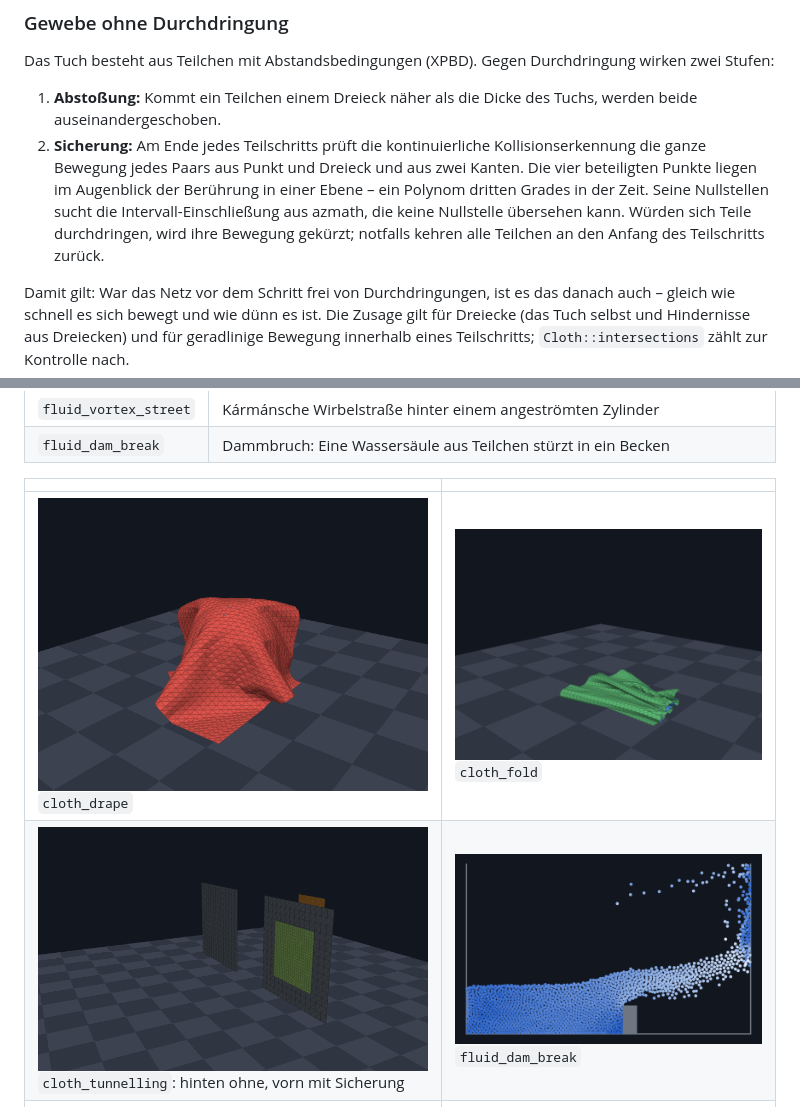
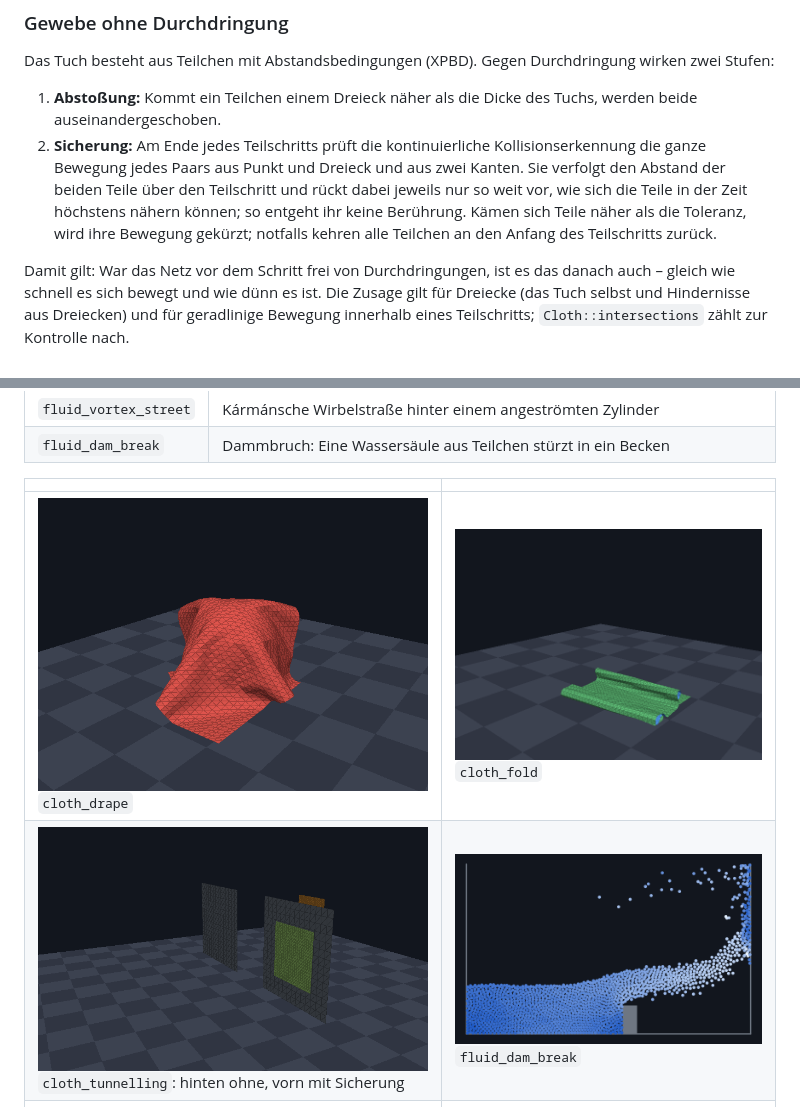
Before and after one commit to Andie2302/azlab, a Markdown page: README.md, 2 parts joined by grey strips. GitHub-like rendering; pictures changed too: docs/bilder/cloth_drape.png, docs/bilder/cloth_fold.png, docs/bilder/cloth_tunnelling.png.

```diff
--- a/README.md
+++ b/README.md
@@ -279,12 +279,11 @@ Durchdringung wirken zwei Stufen:
    Tuchs, werden beide auseinandergeschoben.
 2. **Sicherung:** Am Ende jedes Teilschritts prüft die kontinuierliche
    Kollisionserkennung die ganze Bewegung jedes Paars aus Punkt und Dreieck
-   und aus zwei Kanten. Die vier beteiligten Punkte liegen im Augenblick der
-   Berührung in einer Ebene – ein Polynom dritten Grades in der Zeit. Seine
-   Nullstellen sucht die Intervall-Einschließung aus azmath, die keine
-   Nullstelle übersehen kann. Würden sich Teile durchdringen, wird ihre
-   Bewegung gekürzt; notfalls kehren alle Teilchen an den Anfang des
-   Teilschritts zurück.
+   und aus zwei Kanten. Sie verfolgt den Abstand der beiden Teile über den
+   Teilschritt und rückt dabei jeweils nur so weit vor, wie sich die Teile
+   in der Zeit höchstens nähern können; so entgeht ihr keine Berührung.
+   Kämen sich Teile näher als die Toleranz, wird ihre Bewegung gekürzt;
+   notfalls kehren alle Teilchen an den Anfang des Teilschritts zurück.
 
 Damit gilt: War das Netz vor dem Schritt frei von Durchdringungen, ist es
 das danach auch – gleich wie schnell es sich bewegt und wie dünn es ist. Die
```
Also changed, not shown: MOEGLICHE_PROBLEME.md (+26 -0 lines), todo/azphysics.md (+23 -11 lines), 3 other files.
